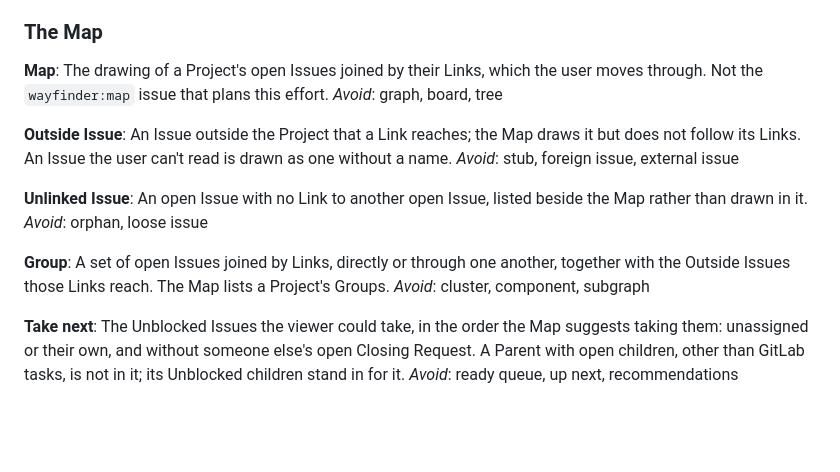
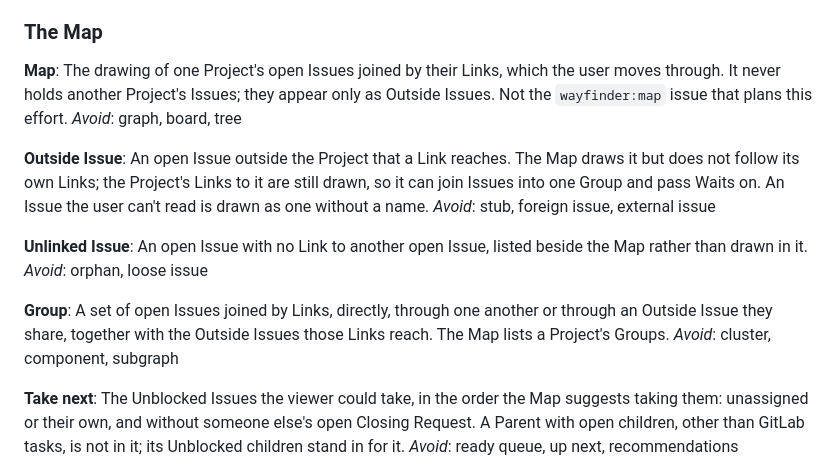
Before and after one commit to romtaugranot/issue-map, a Markdown page: CONTEXT.md, the part around the change. GitHub-like rendering; blank space fills up the shorter version.

```diff
--- a/CONTEXT.md
+++ b/CONTEXT.md
@@ -67,11 +67,11 @@ _Avoid_: ready, available, actionable
 ### The Map
 
 **Map**:
-The drawing of a Project's open Issues joined by their Links, which the user moves through. Not the `wayfinder:map` issue that plans this effort.
+The drawing of one Project's open Issues joined by their Links, which the user moves through. It never holds another Project's Issues; they appear only as Outside Issues. Not the `wayfinder:map` issue that plans this effort.
 _Avoid_: graph, board, tree
 
 **Outside Issue**:
-An Issue outside the Project that a Link reaches; the Map draws it but does not follow its Links. An Issue the user can't read is drawn as one without a name.
+An open Issue outside the Project that a Link reaches. The Map draws it but does not follow its own Links; the Project's Links to it are still drawn, so it can join Issues into one Group and pass Waits on. An Issue the user can't read is drawn as one without a name.
 _Avoid_: stub, foreign issue, external issue
 
 **Unlinked Issue**:
@@ -79,7 +79,7 @@ An open Issue with no Link to another open Issue, listed beside the Map rather t
 _Avoid_: orphan, loose issue
 
 **Group**:
-A set of open Issues joined by Links, directly or through one another, together with the Outside Issues those Links reach. The Map lists a Project's Groups.
+A set of open Issues joined by Links, directly, through one another or through an Outside Issue they share, together with the Outside Issues those Links reach. The Map lists a Project's Groups.
 _Avoid_: cluster, component, subgraph
 
 **Take next**:
```
Also changed, not shown: docs/adr/0005-one-project-per-map.md (added, +17 -0 lines).
